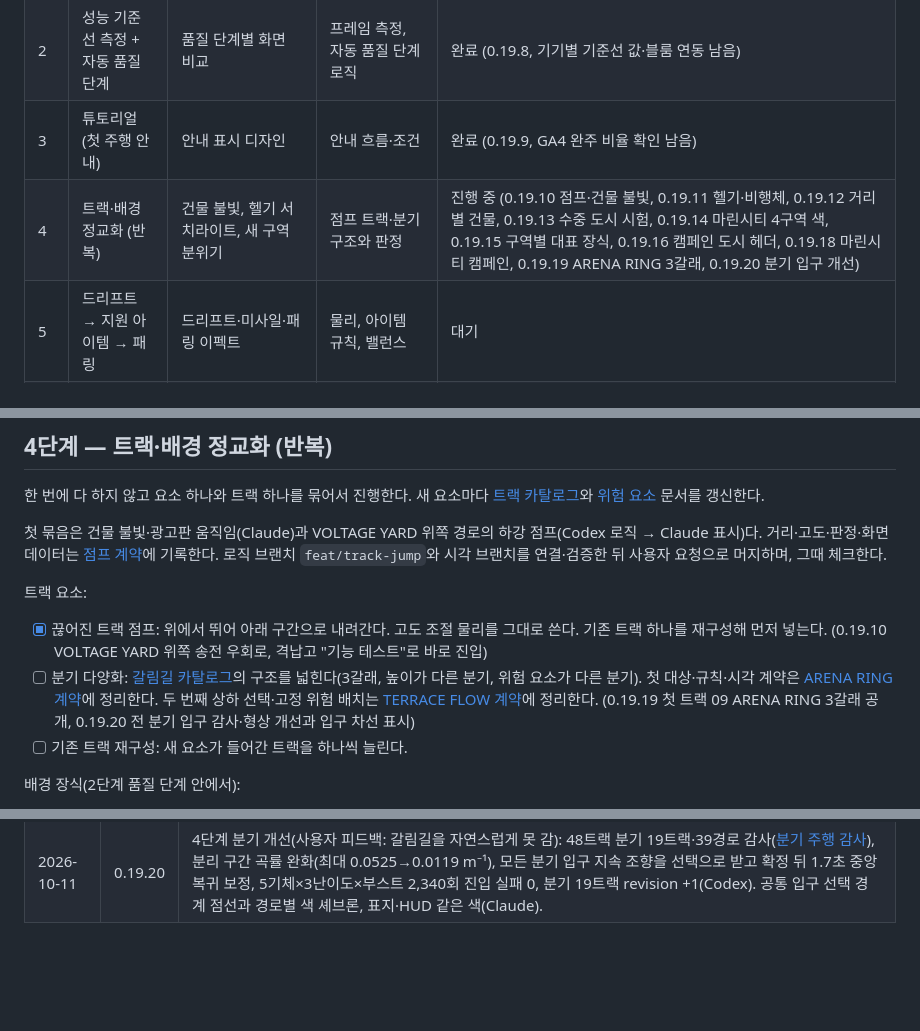
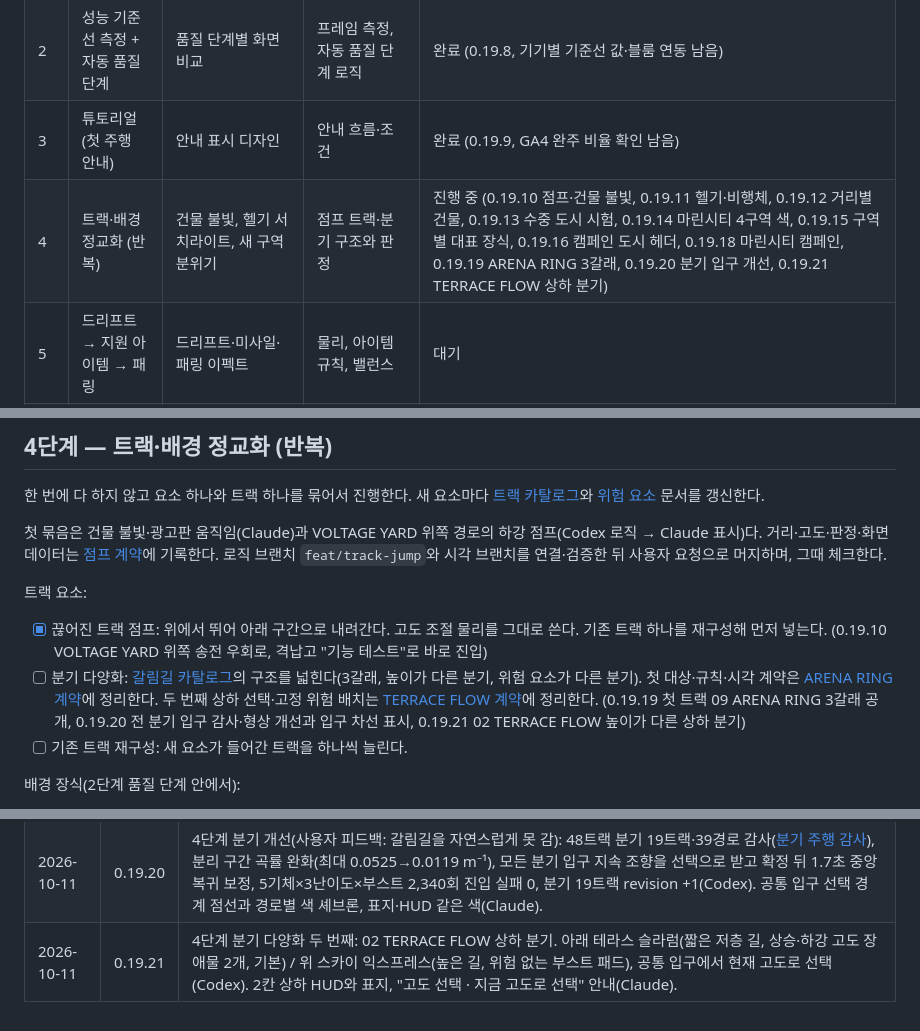
Before and after one commit to summerz/speedracer-site, a Markdown page: docs/QUALITY_ROADMAP.md, 3 parts joined by grey strips. GitHub-like rendering; blank space fills up the shorter version.

Commit message:
docs: log the TERRACE FLOW altitude fork in the roadmap
Co-Authored-By: Claude Opus 5.5 <noreply@anthropic.com>

```diff
--- a/docs/QUALITY_ROADMAP.md
+++ b/docs/QUALITY_ROADMAP.md
@@ -17,7 +17,7 @@ v0.19.4(새 앱 아이콘)까지의 상태에서 서비스 품질을 올리기
 | 1 | 결과 화면 전체 화면화 + 씬 구성 | 결과 화면 배치, 출발선 기체 소개 카메라, 도착 장면 구도 | 구간별 기록 집계, 도착한 NPC 유지 동작 | 완료 (0.19.6) |
 | 2 | 성능 기준선 측정 + 자동 품질 단계 | 품질 단계별 화면 비교 | 프레임 측정, 자동 품질 단계 로직 | 완료 (0.19.8, 기기별 기준선 값·블룸 연동 남음) |
 | 3 | 튜토리얼(첫 주행 안내) | 안내 표시 디자인 | 안내 흐름·조건 | 완료 (0.19.9, GA4 완주 비율 확인 남음) |
-| 4 | 트랙·배경 정교화 (반복) | 건물 불빛, 헬기 서치라이트, 새 구역 분위기 | 점프 트랙·분기 구조와 판정 | 진행 중 (0.19.10 점프·건물 불빛, 0.19.11 헬기·비행체, 0.19.12 거리별 건물, 0.19.13 수중 도시 시험, 0.19.14 마린시티 4구역 색, 0.19.15 구역별 대표 장식, 0.19.16 캠페인 도시 헤더, 0.19.18 마린시티 캠페인, 0.19.19 ARENA RING 3갈래, 0.19.20 분기 입구 개선) |
+| 4 | 트랙·배경 정교화 (반복) | 건물 불빛, 헬기 서치라이트, 새 구역 분위기 | 점프 트랙·분기 구조와 판정 | 진행 중 (0.19.10 점프·건물 불빛, 0.19.11 헬기·비행체, 0.19.12 거리별 건물, 0.19.13 수중 도시 시험, 0.19.14 마린시티 4구역 색, 0.19.15 구역별 대표 장식, 0.19.16 캠페인 도시 헤더, 0.19.18 마린시티 캠페인, 0.19.19 ARENA RING 3갈래, 0.19.20 분기 입구 개선, 0.19.21 TERRACE FLOW 상하 분기) |
 | 5 | 드리프트 → 지원 아이템 → 패링 | 드리프트·미사일·패링 이펙트 | 물리, 아이템 규칙, 밸런스 | 대기 |
 | 6 | 기타 (공유 카드, 오늘의 도전, 기체 추가) | 공유 카드, 새 기체 모델 | 오늘의 도전 | 대기 |
 
@@ -73,7 +73,7 @@ v0.19.4(새 앱 아이콘)까지의 상태에서 서비스 품질을 올리기
 트랙 요소:
 
 - [x] 끊어진 트랙 점프: 위에서 뛰어 아래 구간으로 내려간다. 고도 조절 물리를 그대로 쓴다. 기존 트랙 하나를 재구성해 먼저 넣는다. (0.19.10 VOLTAGE YARD 위쪽 송전 우회로, 격납고 "기능 테스트"로 바로 진입)
-- [ ] 분기 다양화: [갈림길 카탈로그](TRACK_BRANCHES.md)의 구조를 넓힌다(3갈래, 높이가 다른 분기, 위험 요소가 다른 분기). 첫 대상·규칙·시각 계약은 [ARENA RING 계약](BRANCH_VARIETY.md)에 정리한다. 두 번째 상하 선택·고정 위험 배치는 [TERRACE FLOW 계약](TERRACE_BRANCH.md)에 정리한다. (0.19.19 첫 트랙 09 ARENA RING 3갈래 공개, 0.19.20 전 분기 입구 감사·형상 개선과 입구 차선 표시)
+- [ ] 분기 다양화: [갈림길 카탈로그](TRACK_BRANCHES.md)의 구조를 넓힌다(3갈래, 높이가 다른 분기, 위험 요소가 다른 분기). 첫 대상·규칙·시각 계약은 [ARENA RING 계약](BRANCH_VARIETY.md)에 정리한다. 두 번째 상하 선택·고정 위험 배치는 [TERRACE FLOW 계약](TERRACE_BRANCH.md)에 정리한다. (0.19.19 첫 트랙 09 ARENA RING 3갈래 공개, 0.19.20 전 분기 입구 감사·형상 개선과 입구 차선 표시, 0.19.21 02 TERRACE FLOW 높이가 다른 상하 분기)
 - [ ] 기존 트랙 재구성: 새 요소가 들어간 트랙을 하나씩 늘린다.
 
 배경 장식(2단계 품질 단계 안에서):
@@ -119,3 +119,4 @@ v0.19.4(새 앱 아이콘)까지의 상태에서 서비스 품질을 올리기
 | 2026-10-10 | 0.19.18 | 4단계 새 구역 완료: 마린시티 캠페인 공개. 4구역(심해 해구·켈프 숲·산호 정원·햇빛 라군) 16트랙(33–48), 네온 32번을 한 모드에서 통과하면 도시 개방, 구역별 물속 환경(Codex). 물속 랜드마크를 산호 암석 첨탑·유리 돔으로 바꾸고 발광 상한, 라군 카드 색(Claude). |
 | 2026-10-11 | 0.19.19 | 4단계 분기 다양화 첫 트랙: 09 ARENA RING 좌우 분기를 3갈래로 확장(낮은 길 인사이드 어택·기본 가운데 아레나 크루즈·높은 길 아웃사이드 부스트), 조향만으로 선택, 입구 키 홀드 보정(Codex). 3칸 갈림길 표지와 경로 안내 HUD(방향·도로 높이·위험 아이콘·확정 표시)(Claude). 마린시티 해금 문구를 "네온시티 마지막 코스 통과, 모드 하나·난이도 무관"으로 명확화. |
 | 2026-10-11 | 0.19.20 | 4단계 분기 개선(사용자 피드백: 갈림길을 자연스럽게 못 감): 48트랙 분기 19트랙·39경로 감사([분기 주행 감사](FORK_AUDIT.md)), 분리 구간 곡률 완화(최대 0.0525→0.0119 m⁻¹), 모든 분기 입구 지속 조향을 선택으로 받고 확정 뒤 1.7초 중앙 복귀 보정, 5기체×3난이도×부스트 2,340회 진입 실패 0, 분기 19트랙 revision +1(Codex). 공통 입구 선택 경계 점선과 경로별 색 셰브론, 표지·HUD 같은 색(Claude). |
+| 2026-10-11 | 0.19.21 | 4단계 분기 다양화 두 번째: 02 TERRACE FLOW 상하 분기. 아래 테라스 슬라럼(짧은 저층 길, 상승·하강 고도 장애물 2개, 기본) / 위 스카이 익스프레스(높은 길, 위험 없는 부스트 패드), 공통 입구에서 현재 고도로 선택(Codex). 2칸 상하 HUD와 표지, "고도 선택 · 지금 고도로 선택" 안내(Claude). |
```
